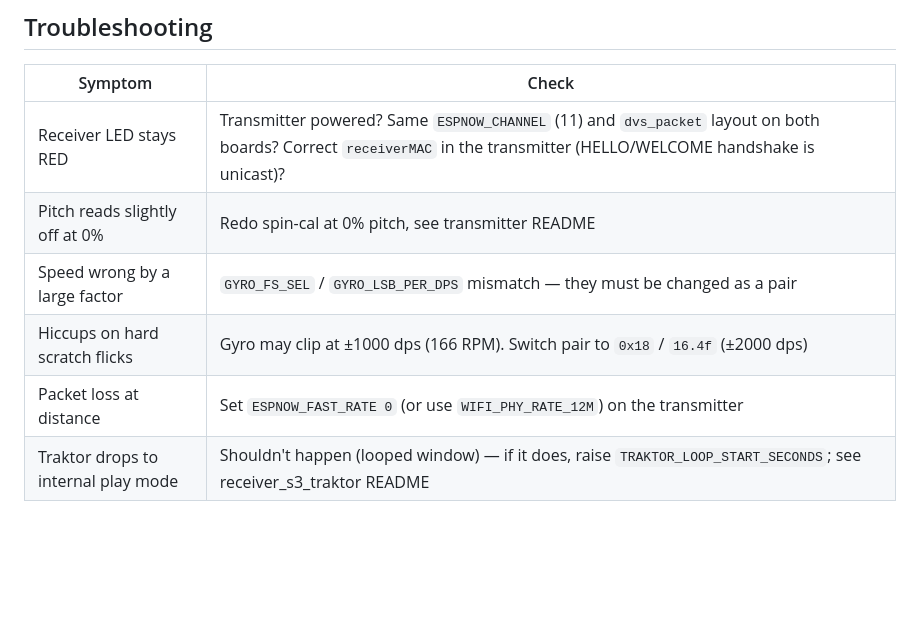
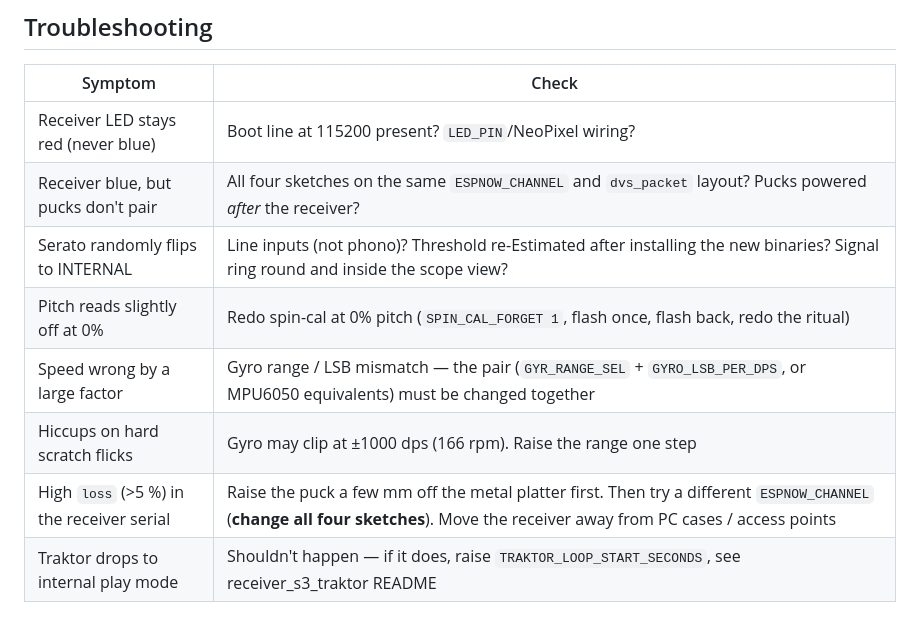
Before and after one commit to snowphish/DVS-Wireless-DIY-DJ-System, a Markdown page: README.md, the part around one of its changes. GitHub-like rendering; blank space fills up the shorter version.

```diff
--- a/README.md
+++ b/README.md
@@ -99,9 +172,11 @@ flashed.
 
 | Symptom | Check |
 |---|---|
-| Receiver LED stays RED | Transmitter powered? Same `ESPNOW_CHANNEL` (11) and `dvs_packet` layout on both boards? Correct `receiverMAC` in the transmitter (HELLO/WELCOME handshake is unicast)? |
-| Pitch reads slightly off at 0% | Redo spin-cal at 0% pitch, see transmitter README |
-| Speed wrong by a large factor | `GYRO_FS_SEL` / `GYRO_LSB_PER_DPS` mismatch — they must be changed as a pair |
-| Hiccups on hard scratch flicks | Gyro may clip at ±1000 dps (166 RPM). Switch pair to `0x18` / `16.4f` (±2000 dps) |
-| Packet loss at distance | Set `ESPNOW_FAST_RATE 0` (or use `WIFI_PHY_RATE_12M`) on the transmitter |
-| Traktor drops to internal play mode | Shouldn't happen (looped window) — if it does, raise `TRAKTOR_LOOP_START_SECONDS`; see receiver_s3_traktor README |
+| Receiver LED stays red (never blue) | Boot line at 115200 present? `LED_PIN`/NeoPixel wiring? |
+| Receiver blue, but pucks don't pair | All four sketches on the same `ESPNOW_CHANNEL` and `dvs_packet` layout? Pucks powered *after* the receiver? |
+| Serato randomly flips to INTERNAL | Line inputs (not phono)? Threshold re-Estimated after installing the new binaries? Signal ring round and inside the scope view? |
+| Pitch reads slightly off at 0% | Redo spin-cal at 0% pitch (`SPIN_CAL_FORGET 1`, flash once, flash back, redo the ritual) |
+| Speed wrong by a large factor | Gyro range / LSB mismatch — the pair (`GYR_RANGE_SEL` + `GYRO_LSB_PER_DPS`, or MPU6050 equivalents) must be changed together |
+| Hiccups on hard scratch flicks | Gyro may clip at ±1000 dps (166 rpm). Raise the range one step |
+| High `loss` (>5 %) in the receiver serial | Raise the puck a few mm off the metal platter first. Then try a different `ESPNOW_CHANNEL` (**change all four sketches**). Move the receiver away from PC cases / access points |
+| Traktor drops to internal play mode | Shouldn't happen — if it does, raise `TRAKTOR_LOOP_START_SECONDS`, see receiver_s3_traktor README |
```
Also changed, not shown: other parts of README.md (+112 -39 lines), README-features.md (+17 -9 lines).
